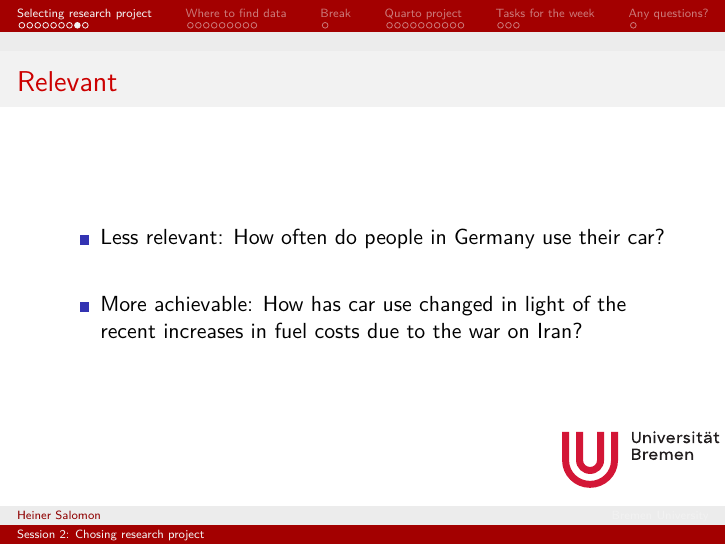
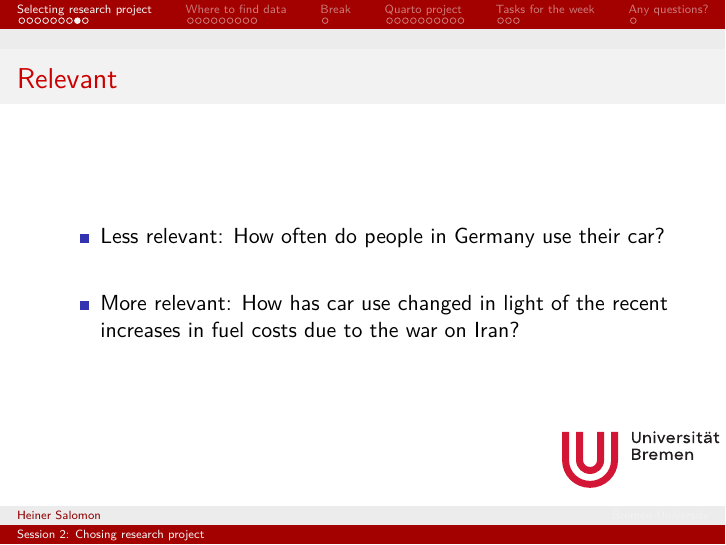
Before and after one commit to HeinerSalomon/Own_research_project_in_R, a Quarto document (Slides/Session_2-Choosing_research_project.qmd): page 27 of 112. The pictures show the output file Slides/Session_2-Choosing_research_project.pdf that the author committed with the source.

Commit message:
Making final corrections

```diff
--- a/Slides/Session_2-Choosing_research_project.qmd
+++ b/Slides/Session_2-Choosing_research_project.qmd
@@ -71,7 +71,7 @@ toc-title: "Overview"
 ## Relevant
 
 -   Less relevant: How often do people in Germany use their car?
--   More achievable: How has car use changed in light of the recent increases in fuel costs due to the war on Iran?
+-   More relevant: How has car use changed in light of the recent increases in fuel costs due to the war on Iran?
 
 ## Timely
 
```
Also changed, not shown: Slides/Session_2-Choosing_research_project.pdf.
